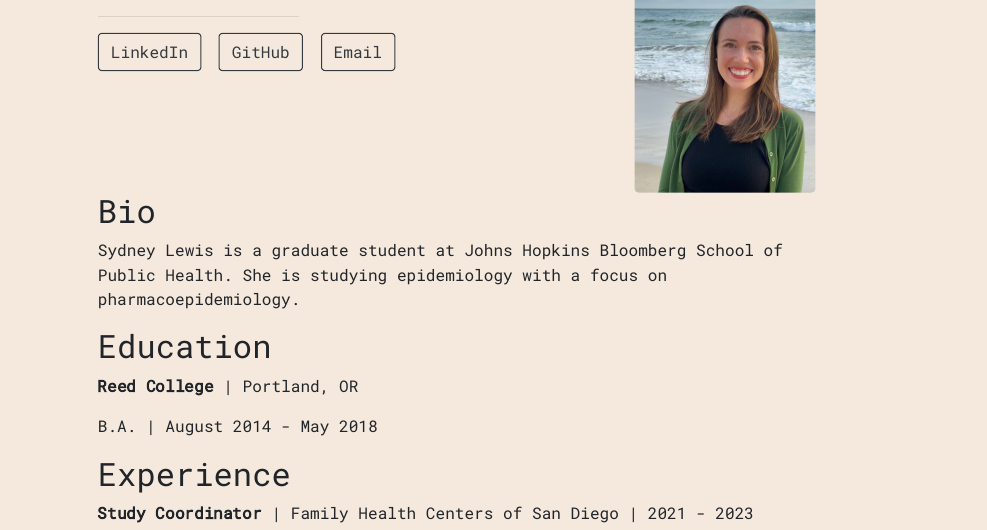
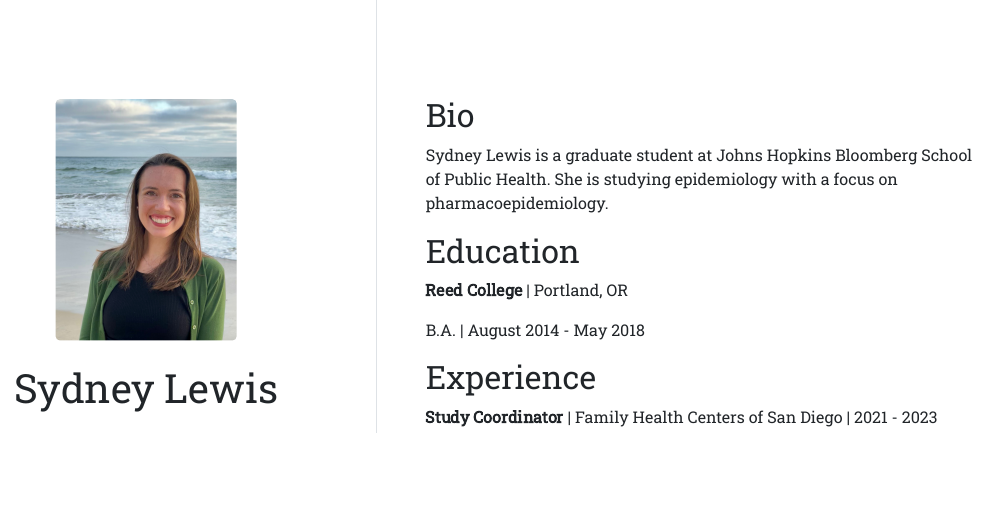
Before and after one commit to sydlewis/sydlewis.github.io, an R Markdown document (index.Rmd): the page in a window 1100 px wide, from 140 px down. The pictures show the output file index.html that the author committed with the source, opened offline.

Commit message:
Changed postcard template to trestles from solana

```diff
--- a/index.Rmd
+++ b/index.Rmd
@@ -9,7 +9,7 @@ links:
   - label: Email
     url: "mailto:slewi100@jh.edu"
 output:
-  postcards::solana
+  postcards::trestles
 ---
 
 ## Bio
```
Also changed, not shown: index.html.
